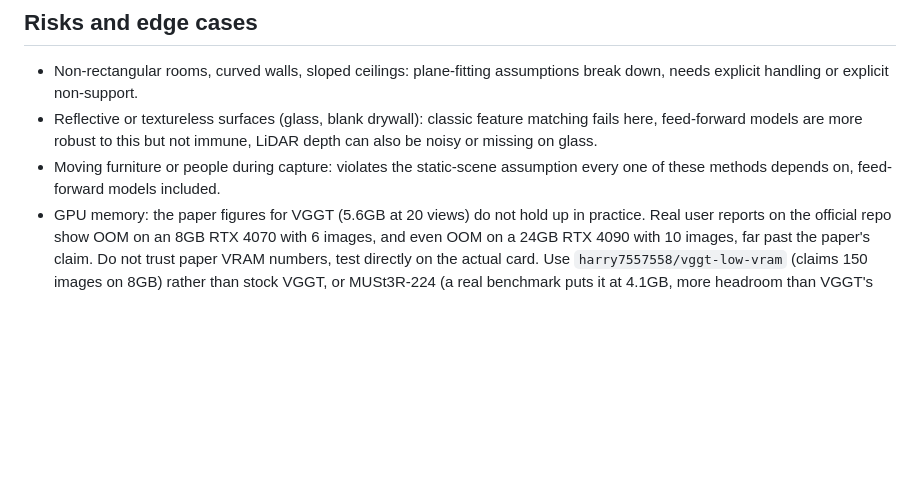
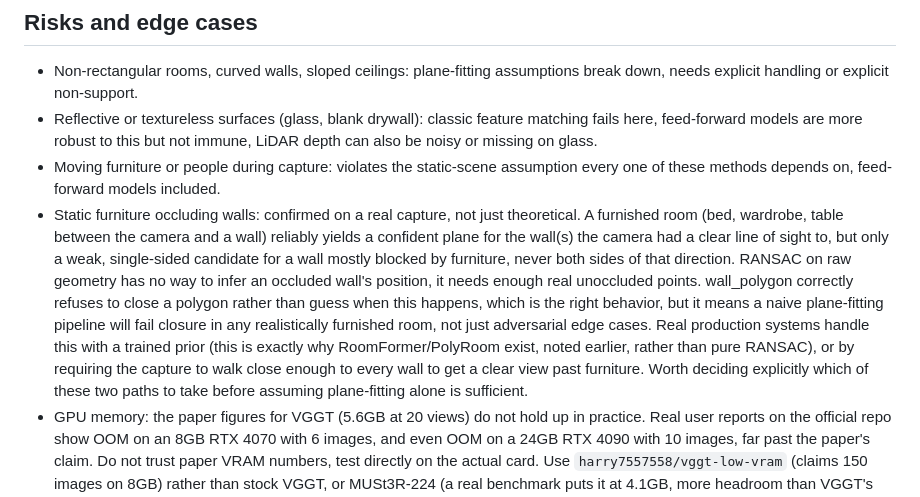
Before and after one commit to The-Thought-Magician/floorplan-takehome, a Markdown page: docs/plan.md, the part around the change. Rendered like a GitHub page; blank space fills up the shorter version.

Commit message:
Confirm furniture occlusion as a real closure failure mode, not theoretical

```diff
--- a/docs/plan.md
+++ b/docs/plan.md
@@ -273,6 +273,21 @@ one-off reconstruction, not just a picture of a floor plan.
 - Moving furniture or people during capture: violates the static-scene
   assumption every one of these methods depends on, feed-forward models
   included.
+- Static furniture occluding walls: confirmed on a real capture, not just
+  theoretical. A furnished room (bed, wardrobe, table between the camera and
+  a wall) reliably yields a confident plane for the wall(s) the camera had a
+  clear line of sight to, but only a weak, single-sided candidate for a wall
+  mostly blocked by furniture, never both sides of that direction. RANSAC on
+  raw geometry has no way to infer an occluded wall's position, it needs
+  enough real unoccluded points. wall_polygon correctly refuses to close a
+  polygon rather than guess when this happens, which is the right behavior,
+  but it means a naive plane-fitting pipeline will fail closure in any
+  realistically furnished room, not just adversarial edge cases. Real
+  production systems handle this with a trained prior (this is exactly why
+  RoomFormer/PolyRoom exist, noted earlier, rather than pure RANSAC), or by
+  requiring the capture to walk close enough to every wall to get a clear
+  view past furniture. Worth deciding explicitly which of these two paths to
+  take before assuming plane-fitting alone is sufficient.
 - GPU memory: the paper figures for VGGT (5.6GB at 20 views) do not hold up in
   practice. Real user reports on the official repo show OOM on an 8GB RTX 4070
   with 6 images, and even OOM on a 24GB RTX 4090 with 10 images, far past the
```
